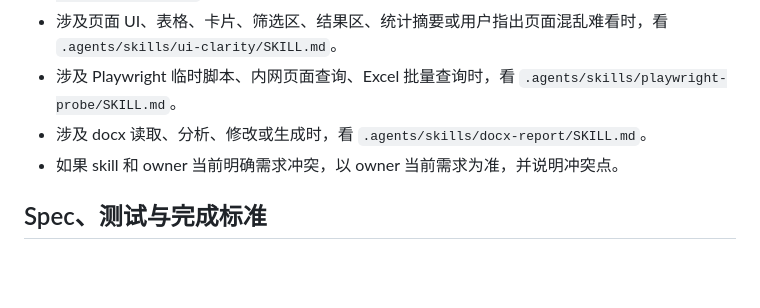
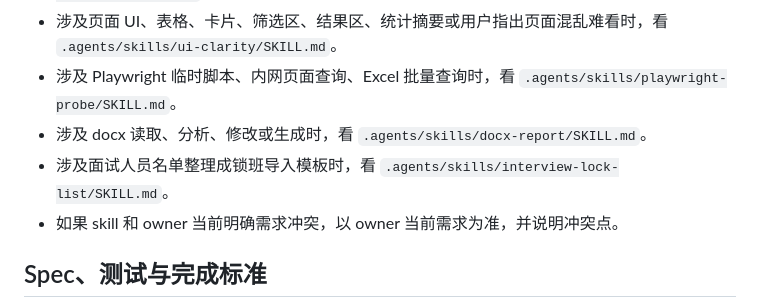
Before and after one commit to luckymaomi/ohmyflight, a Markdown page: AGENTS.md, the part around the change. GitHub-like rendering; blank space fills up the shorter version.

Commit message:
新增面试锁班名单整理技能

```diff
--- a/AGENTS.md
+++ b/AGENTS.md
@@ -30,6 +30,7 @@
 - 涉及页面 UI、表格、卡片、筛选区、结果区、统计摘要或用户指出页面混乱难看时，看 `.agents/skills/ui-clarity/SKILL.md`。
 - 涉及 Playwright 临时脚本、内网页面查询、Excel 批量查询时，看 `.agents/skills/playwright-probe/SKILL.md`。
 - 涉及 docx 读取、分析、修改或生成时，看 `.agents/skills/docx-report/SKILL.md`。
+- 涉及面试人员名单整理成锁班导入模板时，看 `.agents/skills/interview-lock-list/SKILL.md`。
 - 如果 skill 和 owner 当前明确需求冲突，以 owner 当前需求为准，并说明冲突点。
 
 ## Spec、测试与完成标准
```
Also changed, not shown: 1 other file.
